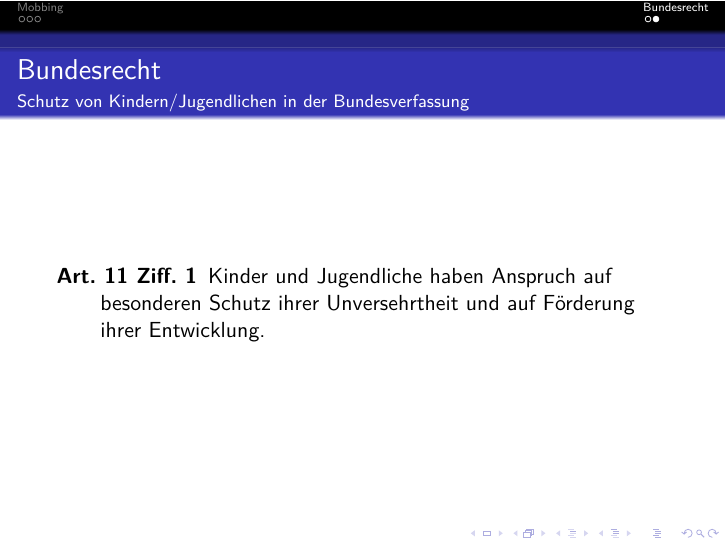
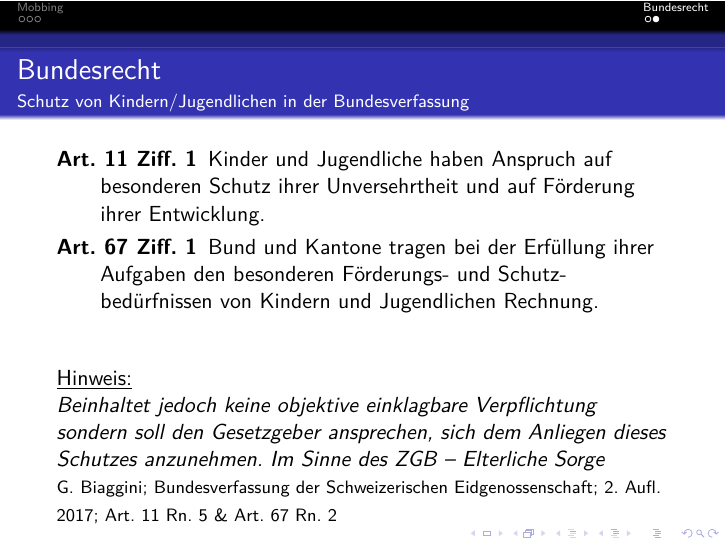
Before and after one commit to fischer843/Bildungssystem, LaTeX slides (vortrag.tex): page 7 of 7. Compiled offline with pdfLaTeX.

Commit message:
BV Kommentar eingepflegt

```diff
--- a/vortrag.tex
+++ b/vortrag.tex
@@ -97,8 +97,12 @@
 	\framesubtitle{Schutz von Kindern/Jugendlichen in der Bundesverfassung}
 	\begin{description}[noitemsep]\setlength\itemsep{0.3em}
 		\item[Art. 11 Ziff. 1] Kinder und Jugendliche haben Anspruch auf besonderen Schutz ihrer Unversehrtheit und auf Förderung ihrer Entwicklung.
-
+		\item[Art. 67 Ziff. 1]  Bund und Kantone tragen bei der Erfüllung ihrer Aufgaben den besonderen Förderungs- und Schutz- bedürfnissen von Kindern und Jugendlichen Rechnung.
 	\end{description}
+	\vspace{2em}
+	\underline{Hinweis:}\\
+	\textit{Beinhaltet jedoch keine objektive einklagbare Verpflichtung sondern soll den Gesetzgeber ansprechen, sich dem Anliegen dieses Schutzes anzunehmen. Im Sinne des ZGB -- Elterliche Sorge}	\\
+	{\footnotesize  G. Biaggini; Bundesverfassung der Schweizerischen Eidgenossenschaft; 2. Aufl. 2017; Art. 11 Rn. 5 \& Art. 67 Rn. 2}
 
 \end{frame}
 
```
